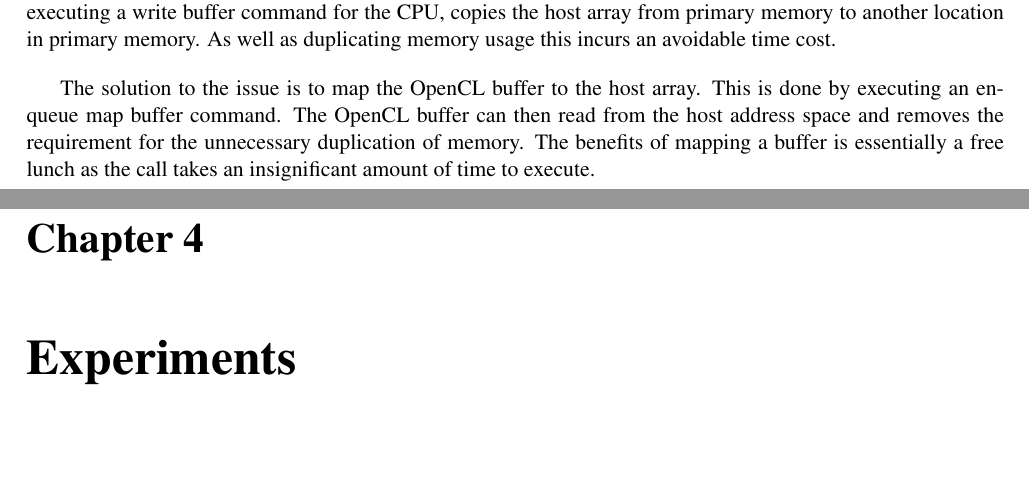
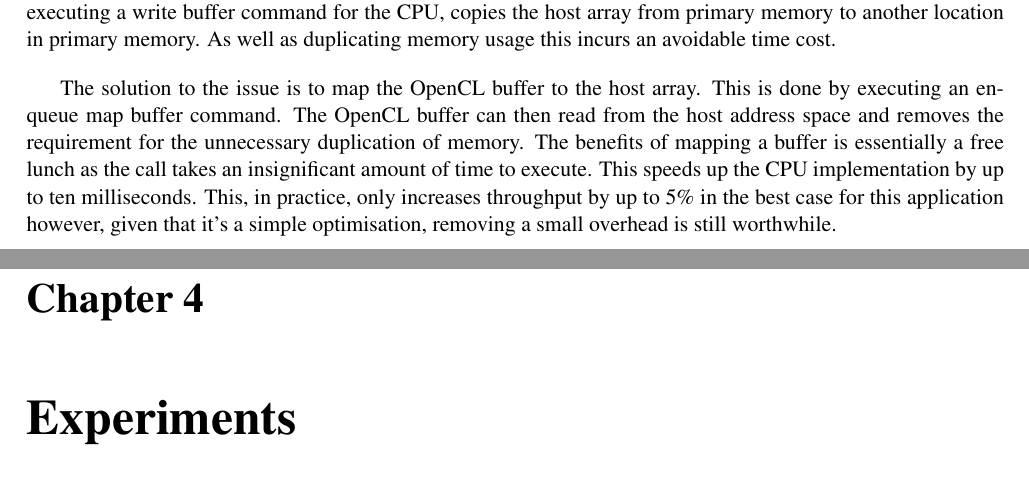
Before and after one commit to jessr92/Level4Project, a LaTeX thesis (Dissertation/1002536r-Document-Filtering.tex, which reads Dissertation/includes/designImplementation.tex): two parts of pages 25 and 26 of 39, joined at a grey line, cut so that both start at the same text. Compiled offline with pdfLaTeX.

Commit message:
Adds quick sentence showing mapped buffer results

```diff
--- a/Dissertation/includes/designImplementation.tex
+++ b/Dissertation/includes/designImplementation.tex
@@ -323,4 +323,8 @@ The solution to the issue is to map the OpenCL buffer to the host array. This is
 done by executing an en-queue map buffer command. The OpenCL buffer can then
 read from the host address space and removes the requirement for the unnecessary
 duplication of memory. The benefits of mapping a buffer is essentially a free
-lunch as the call takes an insignificant amount of time to execute.
+lunch as the call takes an insignificant amount of time to execute. This speeds
+up the CPU implementation by up to ten milliseconds. This, in practice, only
+increases throughput by up to 5\% in the best case for this application however,
+given that it's a simple optimisation, removing a small overhead is still
+worthwhile.
```
